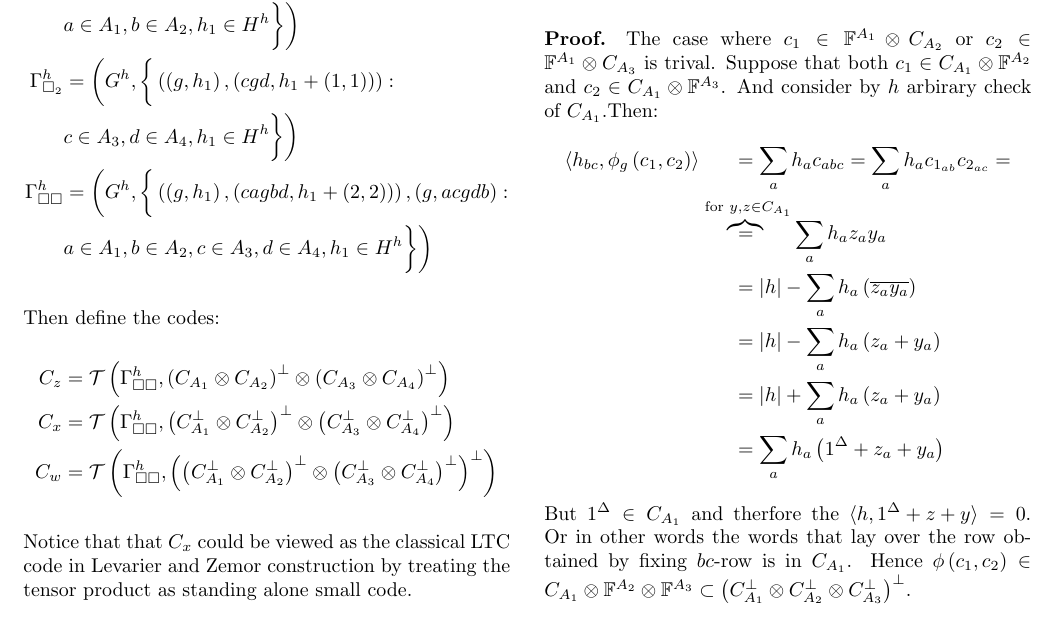
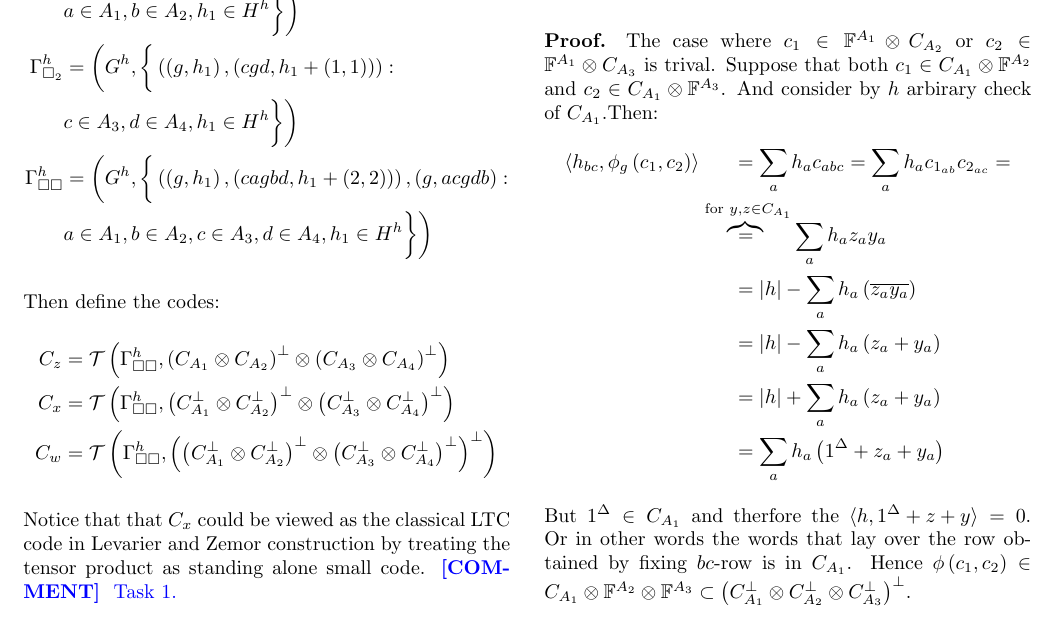
Before and after one commit to dudupo/Academic, a LaTeX document (projects/NLTES_project/ltc_v2.tex): part of page 1 of 4, cut at the place of the change. Compiled offline with pdfLaTeX.

Commit message:
compiling -Mon Sep 12 05:37:51 PM IDT 2022

```diff
--- a/projects/NLTES_project/ltc_v2.tex
+++ b/projects/NLTES_project/ltc_v2.tex
@@ -109,7 +109,7 @@
 	    C_{w} &=  \mathcal{T}\left( \Gssh , \App \right)
 	  \end{split}
 	\end{equation*}
-	Notice that that $C_{x}$ could be viewed as the classical LTC code in Levarier and Zemor construction by treating the tensor product as standing alone small code.
+	Notice that that $C_{x}$ could be viewed as the classical LTC code in Levarier and Zemor construction by treating the tensor product as standing alone small code. \ctt{ Task 1. }
 
 	\begin{figure}[H]
 	%\label{zafig:square}
```
Also changed, not shown: projects/pdfs/ltc_v2.pdf.
